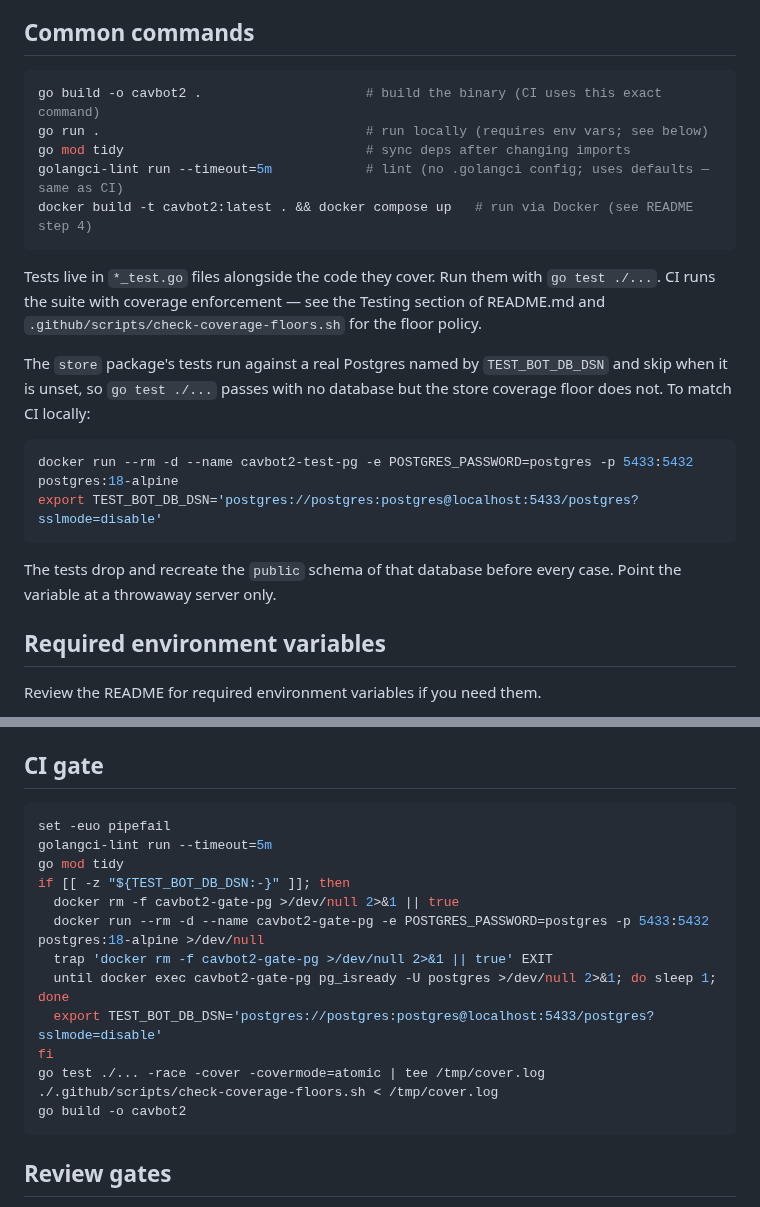
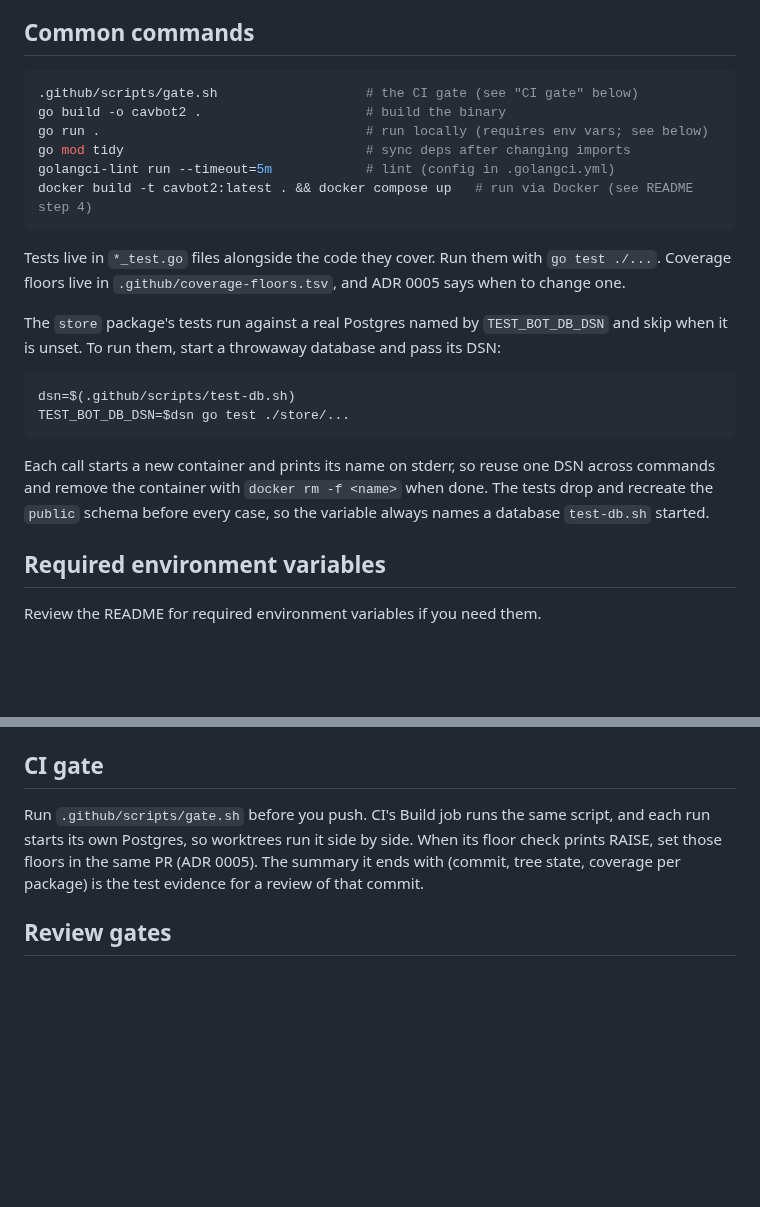
Before and after one commit to 7Cav/cavbot2, a Markdown page: CLAUDE.md, 2 parts joined by grey strips. Rendered like a GitHub page; blank space fills up the shorter version.

````diff
--- a/CLAUDE.md
+++ b/CLAUDE.md
@@ -9,23 +9,24 @@ A Go Discord bot (module `github.com/7cav/cavbot2`) for the 7th Cavalry Gaming R
 ## Common commands
 
 ```bash
-go build -o cavbot2 .                     # build the binary (CI uses this exact command)
+.github/scripts/gate.sh                   # the CI gate (see "CI gate" below)
+go build -o cavbot2 .                     # build the binary
 go run .                                  # run locally (requires env vars; see below)
 go mod tidy                               # sync deps after changing imports
-golangci-lint run --timeout=5m            # lint (no .golangci config; uses defaults — same as CI)
+golangci-lint run --timeout=5m            # lint (config in .golangci.yml)
 docker build -t cavbot2:latest . && docker compose up   # run via Docker (see README step 4)
 ```
 
-Tests live in `*_test.go` files alongside the code they cover. Run them with `go test ./...`. CI runs the suite with coverage enforcement — see the Testing section of README.md and `.github/scripts/check-coverage-floors.sh` for the floor policy.
+Tests live in `*_test.go` files alongside the code they cover. Run them with `go test ./...`. Coverage floors live in `.github/coverage-floors.tsv`, and ADR 0005 says when to change one.
 
-The `store` package's tests run against a real Postgres named by `TEST_BOT_DB_DSN` and skip when it is unset, so `go test ./...` passes with no database but the store coverage floor does not. To match CI locally:
+The `store` package's tests run against a real Postgres named by `TEST_BOT_DB_DSN` and skip when it is unset. To run them, start a throwaway database and pass its DSN:
 
 ```bash
-docker run --rm -d --name cavbot2-test-pg -e POSTGRES_PASSWORD=postgres -p 5433:5432 postgres:18-alpine
-export TEST_BOT_DB_DSN='postgres://postgres:postgres@localhost:5433/postgres?sslmode=disable'
+dsn=$(.github/scripts/test-db.sh)
+TEST_BOT_DB_DSN=$dsn go test ./store/...
 ```
 
-The tests drop and recreate the `public` schema of that database before every case. Point the variable at a throwaway server only.
+Each call starts a new container and prints its name on stderr, so reuse one DSN across commands and remove the container with `docker rm -f <name>` when done. The tests drop and recreate the `public` schema before every case, so the variable always names a database `test-db.sh` started.
 
 ## Required environment variables
 
@@ -75,21 +76,7 @@ Single-context: `GLOSSARY.md` + `docs/adr/` at repo root. See `docs/agents/domai
 
 ## CI gate
 
-```bash
-set -euo pipefail
-golangci-lint run --timeout=5m
-go mod tidy
-if [[ -z "${TEST_BOT_DB_DSN:-}" ]]; then
-  docker rm -f cavbot2-gate-pg >/dev/null 2>&1 || true
-  docker run --rm -d --name cavbot2-gate-pg -e POSTGRES_PASSWORD=postgres -p 5433:5432 postgres:18-alpine >/dev/null
-  trap 'docker rm -f cavbot2-gate-pg >/dev/null 2>&1 || true' EXIT
-  until docker exec cavbot2-gate-pg pg_isready -U postgres >/dev/null 2>&1; do sleep 1; done
-  export TEST_BOT_DB_DSN='postgres://postgres:postgres@localhost:5433/postgres?sslmode=disable'
-fi
-go test ./... -race -cover -covermode=atomic | tee /tmp/cover.log
-./.github/scripts/check-coverage-floors.sh < /tmp/cover.log
-go build -o cavbot2
-```
+Run `.github/scripts/gate.sh` before you push. CI's Build job runs the same script, and each run starts its own Postgres, so worktrees run it side by side. When its floor check prints RAISE, set those floors in the same PR (ADR 0005). The summary it ends with (commit, tree state, coverage per package) is the test evidence for a review of that commit.
 
 ## Review gates
 
````
Also changed, not shown: README.md (+20 -12 lines).
